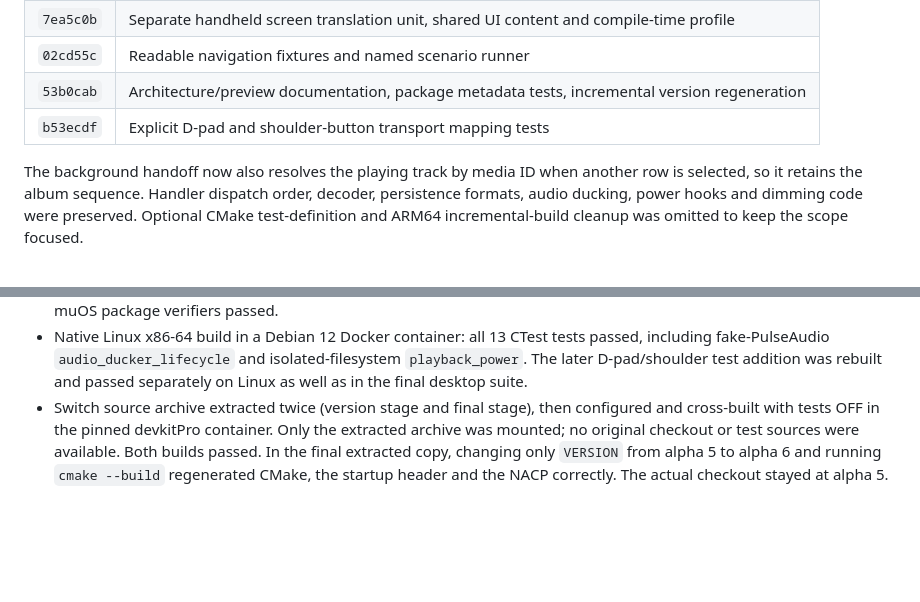
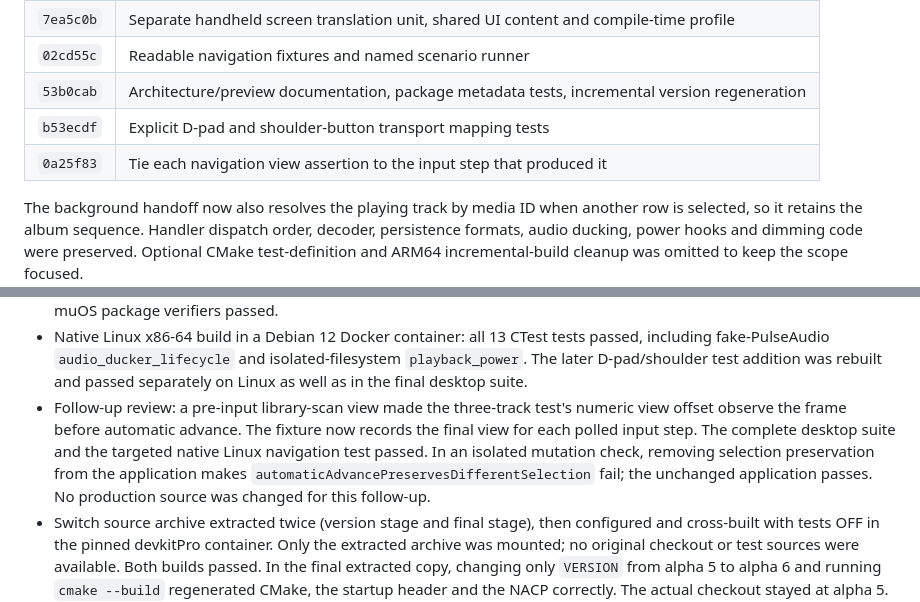
Before and after one commit to heilmic/CoverPlayer, a Markdown page: docs/development/refactoring-validation.md, 2 parts joined by grey strips. Rendered like a GitHub page; blank space fills up the shorter version.

Commit message:
Record corrected navigation regression test and mutation check

```diff
--- a/docs/development/refactoring-validation.md
+++ b/docs/development/refactoring-validation.md
@@ -15,6 +15,7 @@ All changes are local commits; no deployment, push, release or tag change occurr
 | `02cd55c` | Readable navigation fixtures and named scenario runner |
 | `53b0cab` | Architecture/preview documentation, package metadata tests, incremental version regeneration |
 | `b53ecdf` | Explicit D-pad and shoulder-button transport mapping tests |
+| `0a25f83` | Tie each navigation view assertion to the input step that produced it |
 
 The background handoff now also resolves the playing track by media ID when
 another row is selected, so it retains the album sequence. Handler dispatch
@@ -41,6 +42,13 @@ cleanup was omitted to keep the scope focused.
   passed, including fake-PulseAudio `audio_ducker_lifecycle` and isolated-filesystem
   `playback_power`. The later D-pad/shoulder test addition was rebuilt and passed
   separately on Linux as well as in the final desktop suite.
+- Follow-up review: a pre-input library-scan view made the three-track test's
+  numeric view offset observe the frame before automatic advance. The fixture
+  now records the final view for each polled input step. The complete desktop
+  suite and the targeted native Linux navigation test passed. In an isolated
+  mutation check, removing selection preservation from the application makes
+  `automaticAdvancePreservesDifferentSelection` fail; the unchanged application
+  passes. No production source was changed for this follow-up.
 - Switch source archive extracted twice (version stage and final stage), then
   configured and cross-built with tests OFF in the pinned devkitPro container.
   Only the extracted archive was mounted; no original checkout or test sources
```
